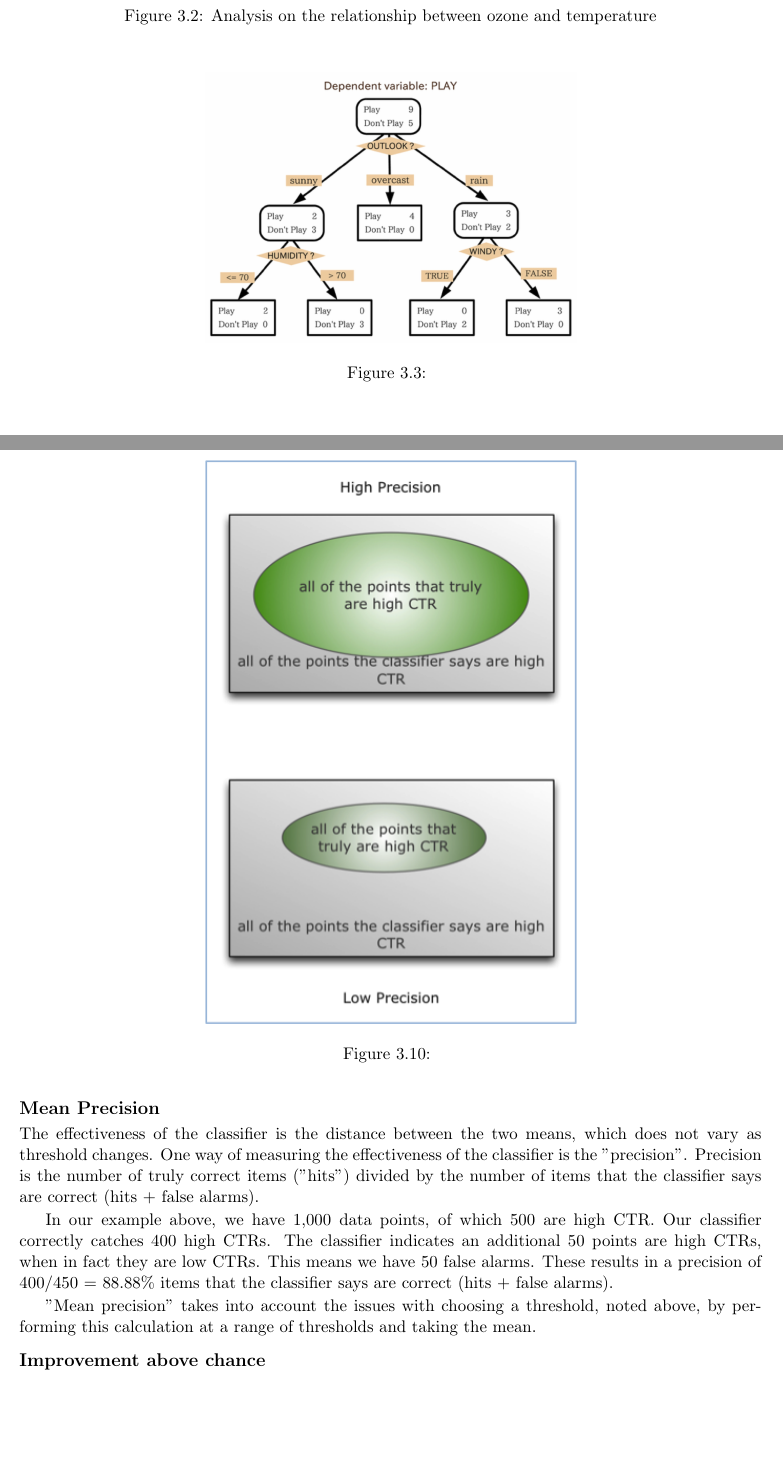
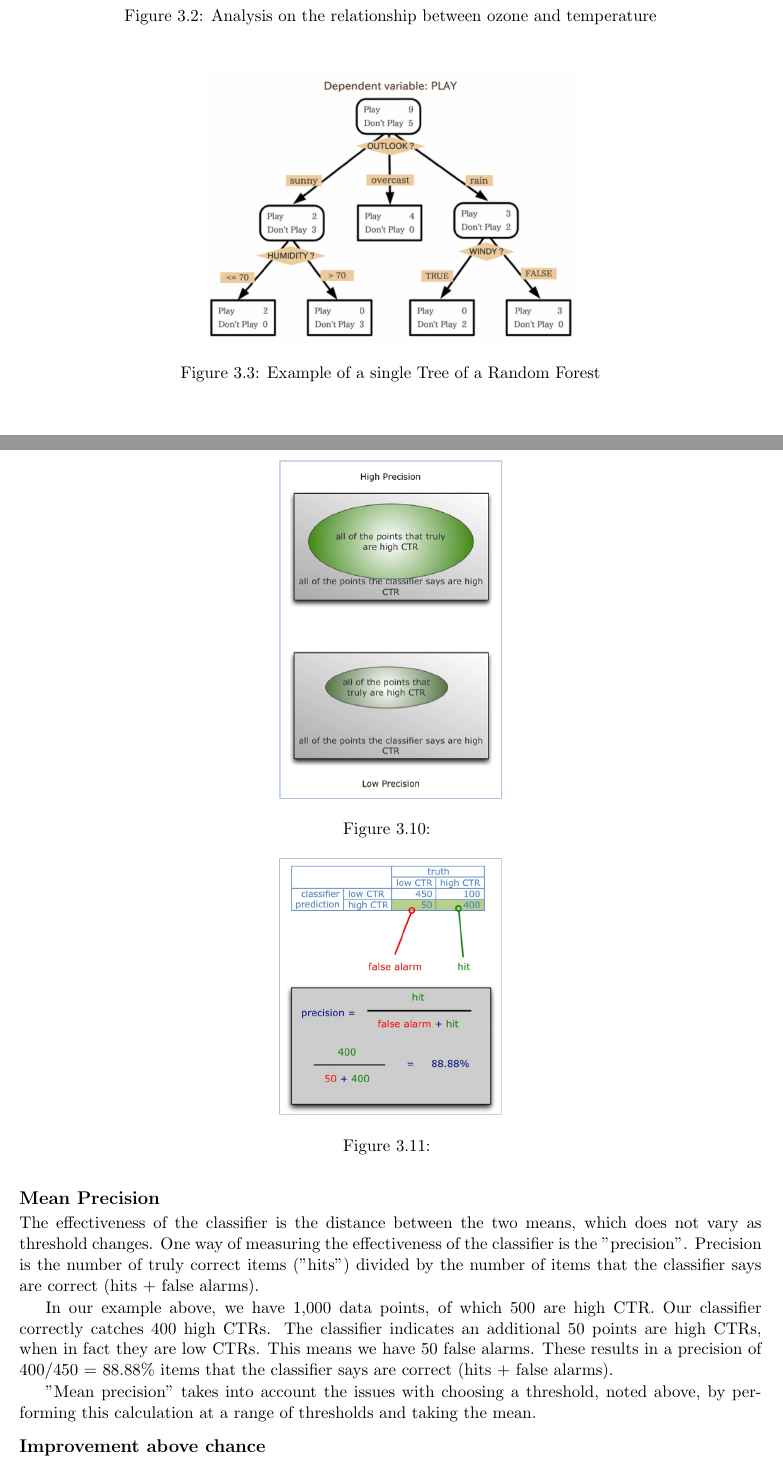
Before and after one commit to mickfenneck/cs_thesis, a LaTeX thesis (thesis.tex, which reads 42_randomforest.tex, 43_testingclass.tex): two parts of pages 12 and 16 of 31, joined at a grey line, cut so that both start at the same text, the shorter picture padded with empty space. Compiled offline with pdfLaTeX.

```diff
--- a/42_randomforest.tex
+++ b/42_randomforest.tex
@@ -18,7 +18,7 @@
 \begin{figure}
 \centering
 \includegraphics[width=0.5\textwidth]{img/rf_2.jpg}
-\caption{}
+\caption{Example of a single Tree of a Random Forest}
 \label{}
 \end{figure}
 
--- a/43_testingclass.tex
+++ b/43_testingclass.tex
@@ -85,7 +85,7 @@
 
 \begin{figure}
 \centering
-\includegraphics[width=0.5\textwidth]{img/testclass/6.png}
+\includegraphics[width=0.3\textwidth]{img/testclass/6.png}
 \caption{
 }
 \label{Fig.1}
@@ -95,7 +95,7 @@
 
 \begin{figure}
 \centering
-\includegraphics[width=0.5\textwidth]{img/testclass/7.png}
+\includegraphics[width=0.3\textwidth]{img/testclass/7.png}
 \caption{
 }
 \label{Fig.1}
```
Also changed, not shown: thesis.pdf.
